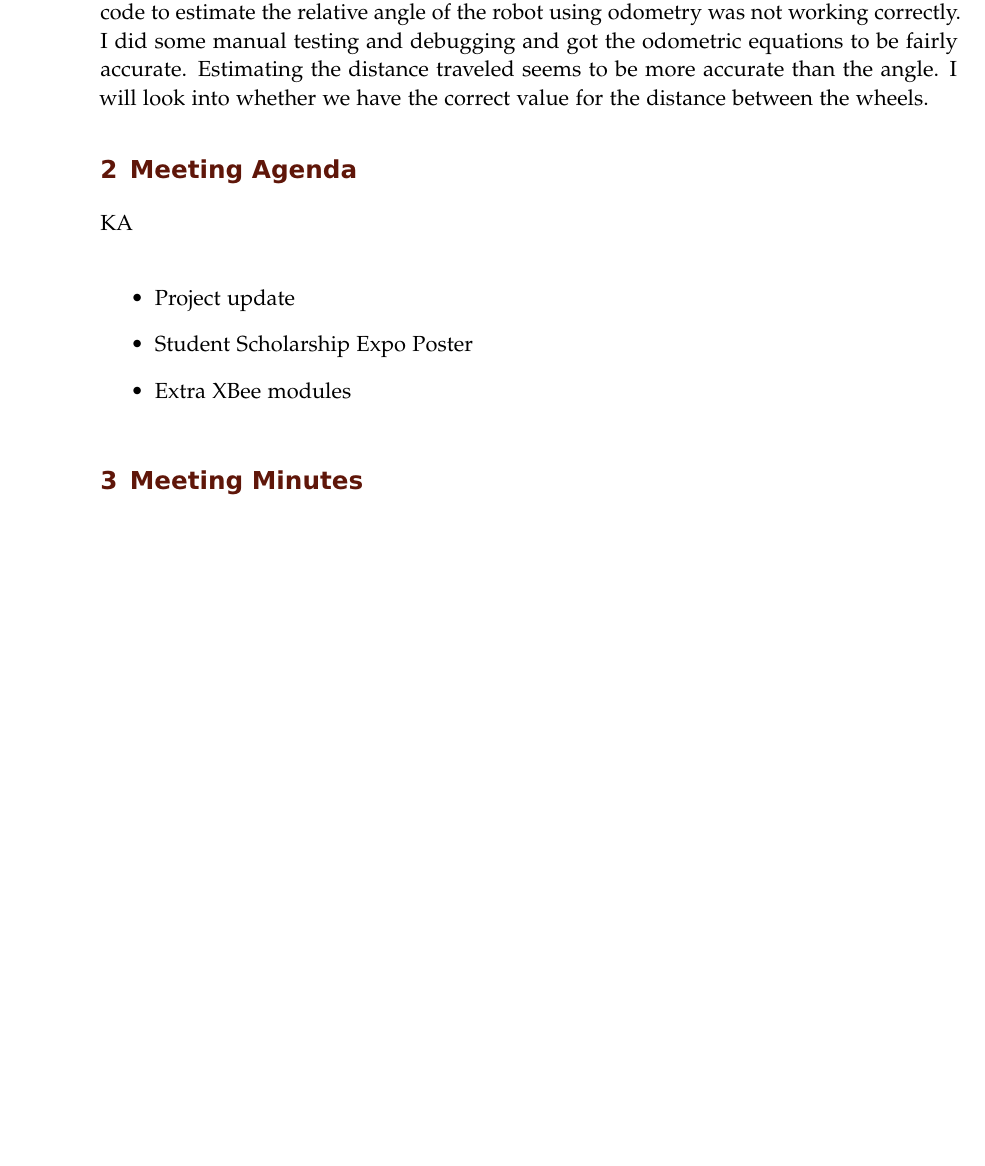
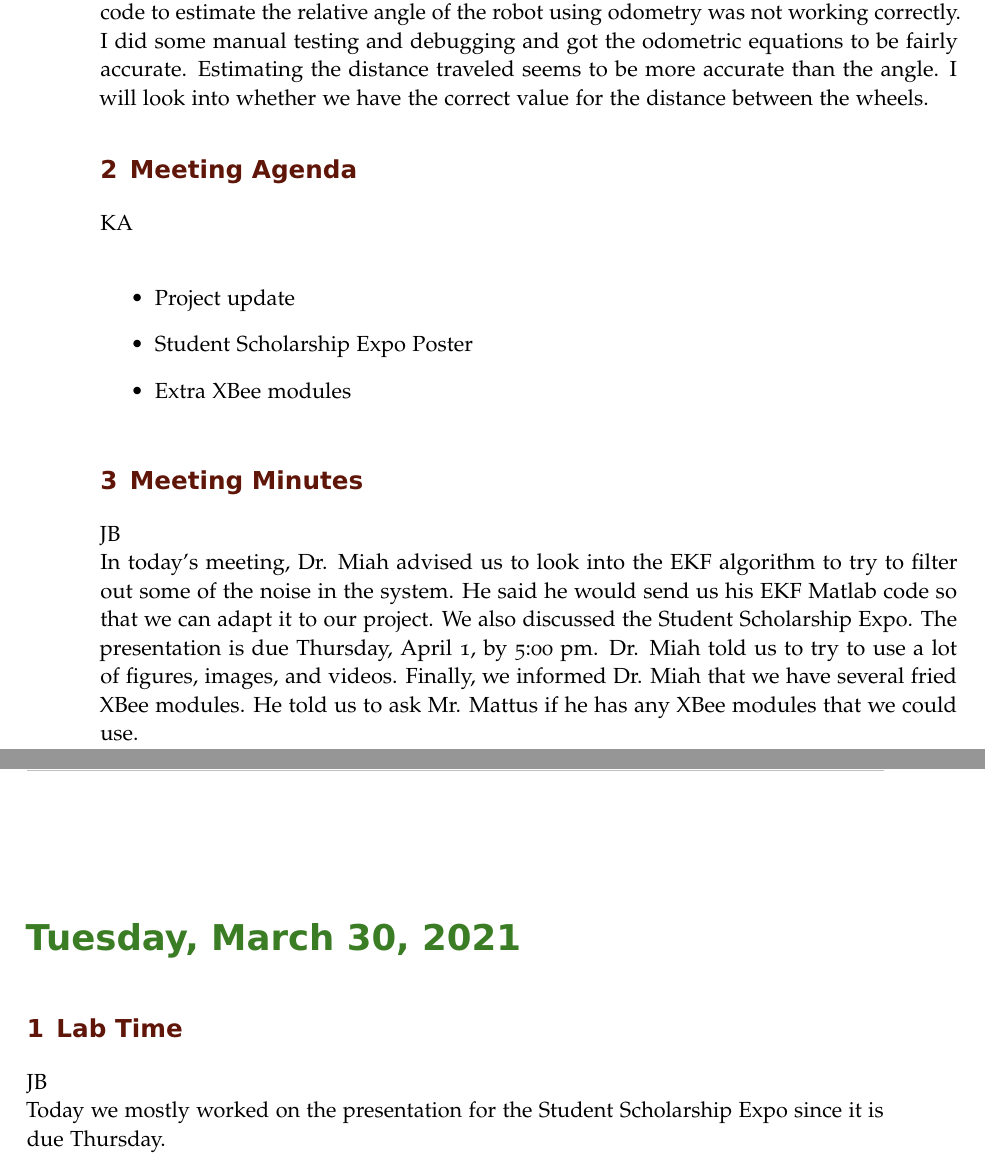
Before and after one commit to ECE-BU-Miah/seniorProject2-2020-21-Docs, a LaTeX book (labNotebook.tex): part of page 64 of 65 before the commit and two parts of pages 64 and 65 of 66 after it, the two joined at a grey line, cut so that both start at the same text, the shorter picture padded with empty space. Compiled offline with pdfLaTeX.

Commit message:
Updated labNotebook

```diff
--- a/labNotebook.tex
+++ b/labNotebook.tex
@@ -1251,6 +1251,13 @@ KA\\
 \end{itemize}
 
 \experiment{Meeting Minutes}
+JB\\
+In today's meeting, Dr. Miah advised us to look into the EKF algorithm to try to filter out some of the noise in the system. He said he would send us his EKF Matlab code so that we can adapt it to our project. We also discussed the Student Scholarship Expo. The presentation is due Thursday, April 1, by 5:00 pm. Dr. Miah told us to try to use a lot of figures, images, and videos. Finally, we informed Dr. Miah that we have several fried XBee modules. He told us to ask Mr. Mattus if he has any XBee modules that we could use.
+
+\labday{Tuesday, March 30, 2021}
+\experiment{Lab Time}
+JB\\
+Today we mostly worked on the presentation for the Student Scholarship Expo since it is due Thursday.
 %--------------------------------------------------------------------------------------------
 
 \end{addmargin}
```
